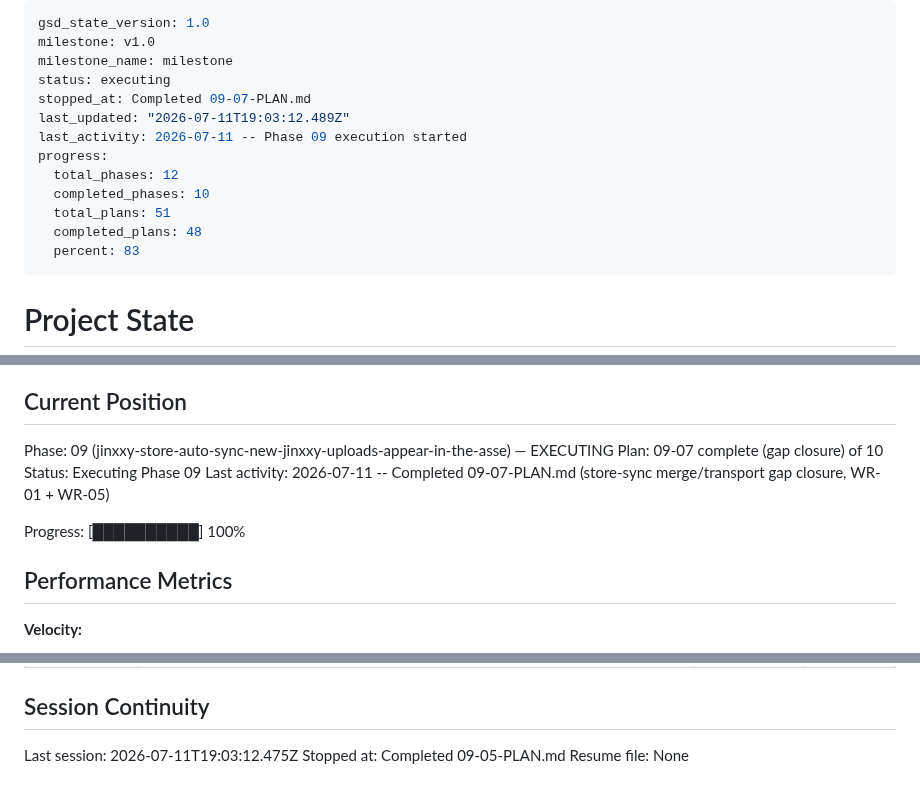
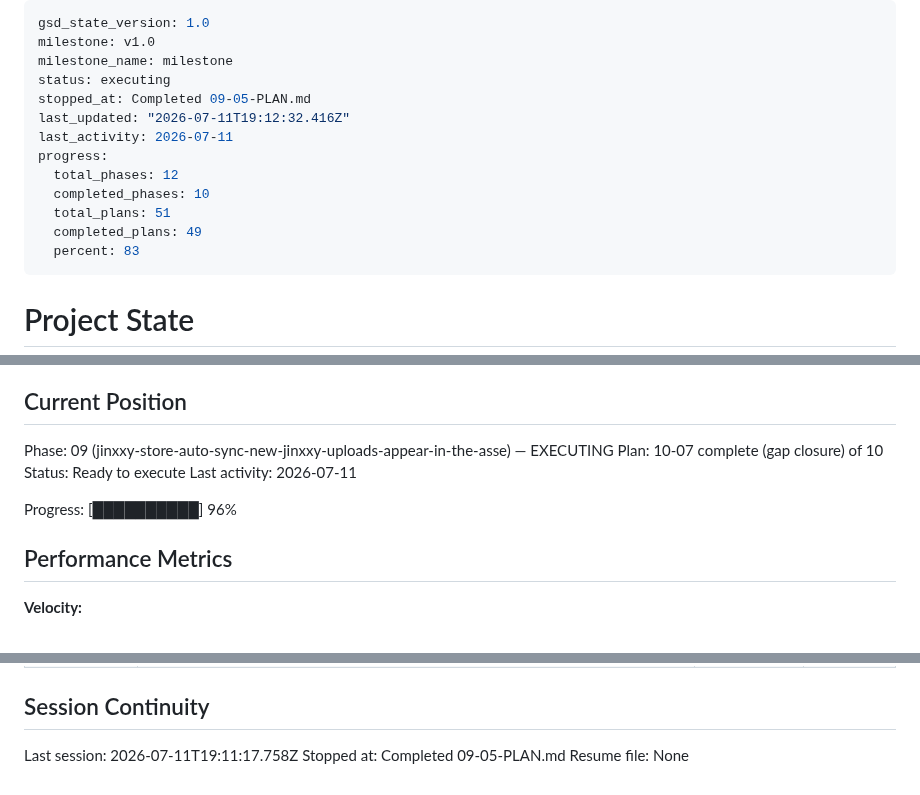
Before and after one commit to Shangrii/Nocturna-Avatars, a Markdown page: .planning/STATE.md, 3 parts joined by grey strips. Rendered like a GitHub page.

```diff
--- a/.planning/STATE.md
+++ b/.planning/STATE.md
@@ -3,14 +3,14 @@ gsd_state_version: 1.0
 milestone: v1.0
 milestone_name: milestone
 status: executing
-stopped_at: Completed 09-07-PLAN.md
-last_updated: "2026-07-11T19:03:12.489Z"
-last_activity: 2026-07-11 -- Phase 09 execution started
+stopped_at: Completed 09-05-PLAN.md
+last_updated: "2026-07-11T19:12:32.416Z"
+last_activity: 2026-07-11
 progress:
   total_phases: 12
   completed_phases: 10
   total_plans: 51
-  completed_plans: 48
+  completed_plans: 49
   percent: 83
 ---
 
@@ -26,11 +26,11 @@ See: .planning/PROJECT.md (updated 2026-06-28)
 ## Current Position
 
 Phase: 09 (jinxxy-store-auto-sync-new-jinxxy-uploads-appear-in-the-asse) — EXECUTING
-Plan: 09-07 complete (gap closure) of 10
-Status: Executing Phase 09
-Last activity: 2026-07-11 -- Completed 09-07-PLAN.md (store-sync merge/transport gap closure, WR-01 + WR-05)
+Plan: 10-07 complete (gap closure) of 10
+Status: Ready to execute
+Last activity: 2026-07-11
 
-Progress: [██████████] 100%
+Progress: [██████████] 96%
 
 ## Performance Metrics
 
@@ -213,6 +215,6 @@ Items acknowledged and carried forward from previous milestone close:
 
 ## Session Continuity
 
-Last session: 2026-07-11T19:03:12.475Z
+Last session: 2026-07-11T19:11:17.758Z
 Stopped at: Completed 09-05-PLAN.md
 Resume file: None
```
Also changed, not shown: other parts of .planning/STATE.md (+2 -0 lines), .planning/ROADMAP.md (+1 -1 lines), 1 other file.
